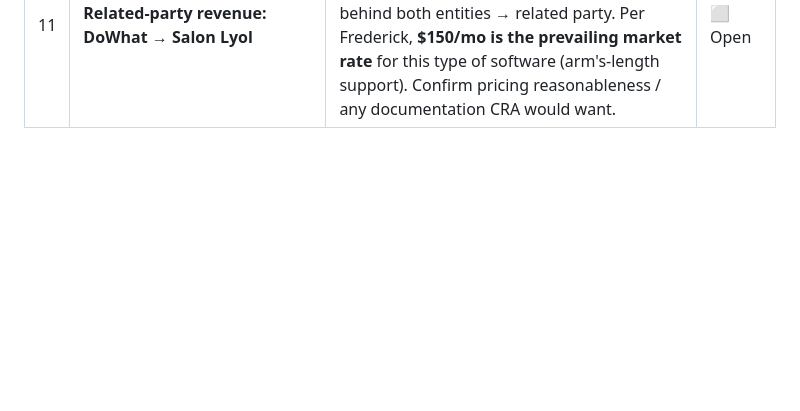
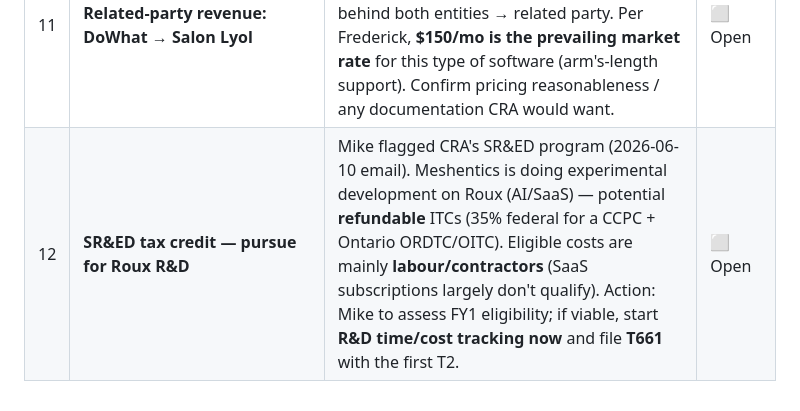
Before and after one commit to freddy6ix/meshentics-qbo, a Markdown page: mike-review-queue.md, the part around the change. Drawn GitHub-style; blank space fills up the shorter version.

```diff
--- a/mike-review-queue.md
+++ b/mike-review-queue.md
@@ -24,3 +24,4 @@ treated as **personal/commuting** off books (item 9), card interest **held out**
 | 9 | **Transportation — business vs. commuting** | Parking/Presto/Bike booked to Travel (6610) per Frederick; ordinary home↔work commuting is generally non-deductible — validate the business-use portion (and Uber/taxi if added). | ⬜ Open |
 | 10 | **Card interest → shareholder loan** | Per Frederick, card interest factors into *Due to Shareholder*. Confirm: (a) only the business-attributable portion (cards are mostly personal); (b) mechanism — reasonable interest on the shareholder-loan balance vs. absorbing personal-card interest (deductibility + shareholder-benefit rules). | ⬜ Open |
 | 11 | **Related-party revenue: DoWhat → Salon Lyol** | Meshentics invoices **9937609 Canada Inc. dba Salon Lyol** $150/mo + HST for DoWhat (started **June 2026**, acct 4000). Frederick is behind both entities → related party. Per Frederick, **$150/mo is the prevailing market rate** for this type of software (arm's-length support). Confirm pricing reasonableness / any documentation CRA would want. | ⬜ Open |
+| 12 | **SR&ED tax credit — pursue for Roux R&D** | Mike flagged CRA's SR&ED program (2026-06-10 email). Meshentics is doing experimental development on Roux (AI/SaaS) — potential **refundable** ITCs (35% federal for a CCPC + Ontario ORDTC/OITC). Eligible costs are mainly **labour/contractors** (SaaS subscriptions largely don't qualify). Action: Mike to assess FY1 eligibility; if viable, start **R&D time/cost tracking now** and file **T661** with the first T2. | ⬜ Open |
```
Also changed, not shown: STATUS.md (+2 -1 lines).
